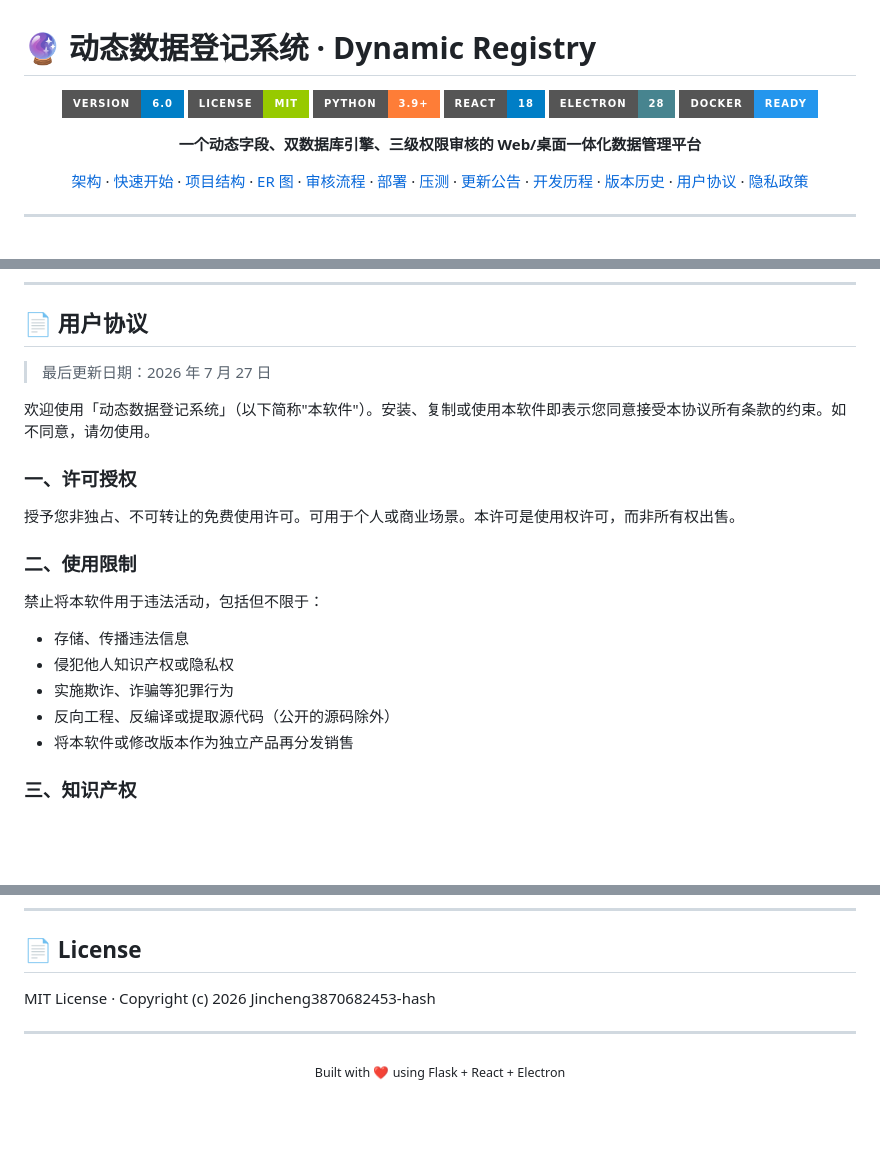
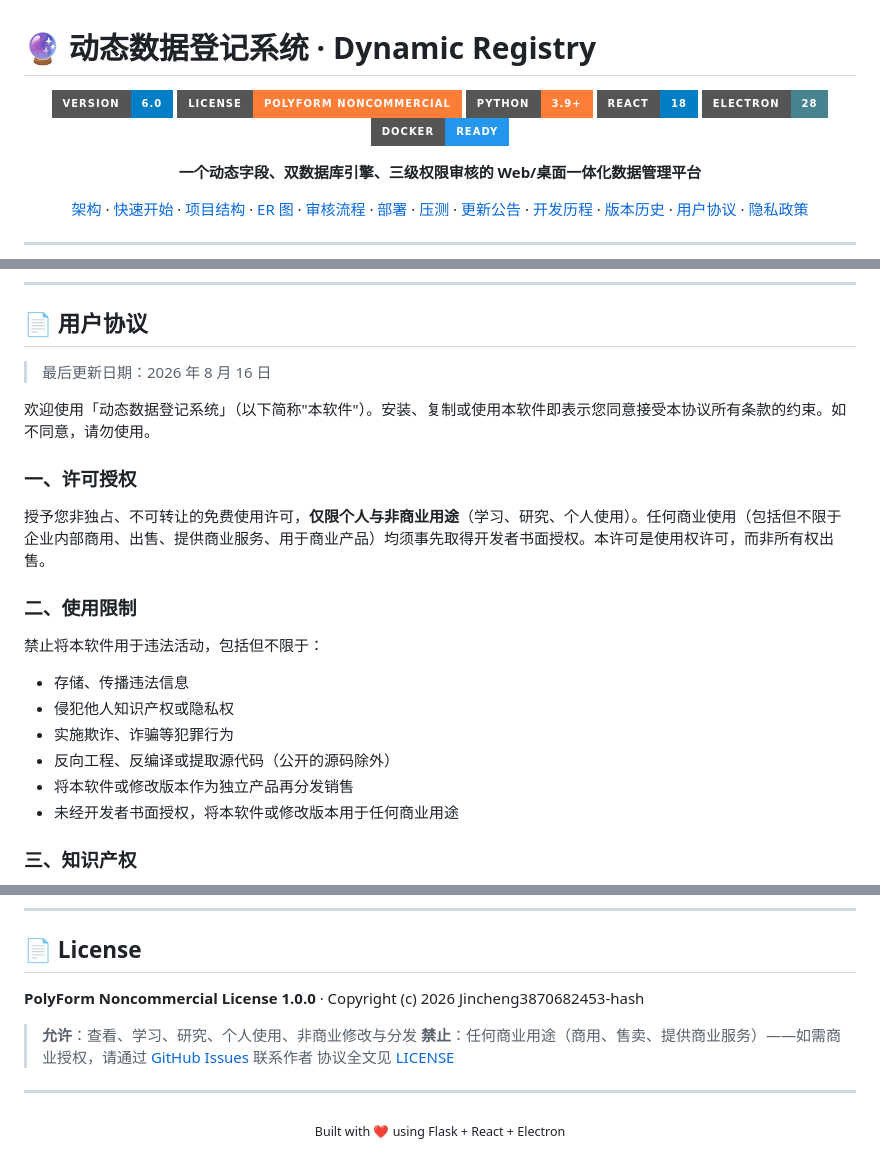
Before and after one commit to jincheng3870682453-hash/shujuku, a Markdown page: README.md, 3 parts joined by grey strips. Rendered like a GitHub page; badges without logos; blank space fills up the shorter version.

Commit message:
license: PolyForm Noncommercial 1.0.0 + 用户协议同步非商业条款

```diff
--- a/README.md
+++ b/README.md
@@ -2,7 +2,7 @@
 
 <p align="center">
   <img src="https://img.shields.io/badge/version-6.0-blue?style=for-the-badge" alt="version">
-  <img src="https://img.shields.io/badge/license-MIT-green?style=for-the-badge" alt="license">
+  <img src="https://img.shields.io/badge/license-PolyForm%20Noncommercial-orange?style=for-the-badge" alt="license">
   <img src="https://img.shields.io/badge/python-3.9+-orange?style=for-the-badge&logo=python" alt="python">
   <img src="https://img.shields.io/badge/react-18-blue?style=for-the-badge&logo=react" alt="react">
   <img src="https://img.shields.io/badge/electron-28-47848f?style=for-the-badge&logo=electron" alt="electron">
@@ -1108,13 +1108,13 @@ timeline
 
 ## 📄 用户协议
 
-> 最后更新日期：2026 年 7 月 27 日
+> 最后更新日期：2026 年 8 月 16 日
 
 欢迎使用「动态数据登记系统」（以下简称"本软件"）。安装、复制或使用本软件即表示您同意接受本协议所有条款的约束。如不同意，请勿使用。
 
 ### 一、许可授权
 
-授予您非独占、不可转让的免费使用许可。可用于个人或商业场景。本许可是使用权许可，而非所有权出售。
+授予您非独占、不可转让的免费使用许可，**仅限个人与非商业用途**（学习、研究、个人使用）。任何商业使用（包括但不限于企业内部商用、出售、提供商业服务、用于商业产品）均须事先取得开发者书面授权。本许可是使用权许可，而非所有权出售。
 
 ### 二、使用限制
 
@@ -1125,6 +1125,7 @@ timeline
 - 实施欺诈、诈骗等犯罪行为
 - 反向工程、反编译或提取源代码（公开的源码除外）
 - 将本软件或修改版本作为独立产品再分发销售
+- 未经开发者书面授权，将本软件或修改版本用于任何商业用途
 
 ### 三、知识产权
 
@@ -1279,7 +1280,11 @@ pip install -r requirements.txt && pip install -r backend/requirements.txt
 
 ## 📄 License
 
-MIT License · Copyright (c) 2026 Jincheng3870682453-hash
+**PolyForm Noncommercial License 1.0.0** · Copyright (c) 2026 Jincheng3870682453-hash
+
+> **允许**：查看、学习、研究、个人使用、非商业修改与分发
+> **禁止**：任何商业用途（商用、售卖、提供商业服务）——如需商业授权，请通过 [GitHub Issues](https://github.com/jincheng3870682453-hash/shujuku/issues) 联系作者
+> 协议全文见 [LICENSE](LICENSE)
 
 ---
 
```
